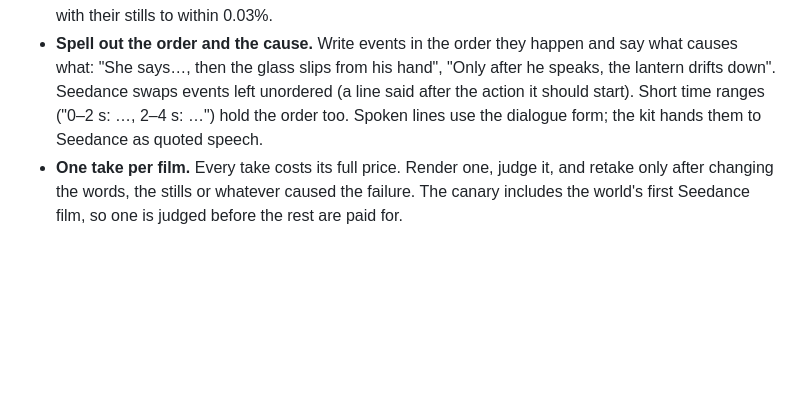
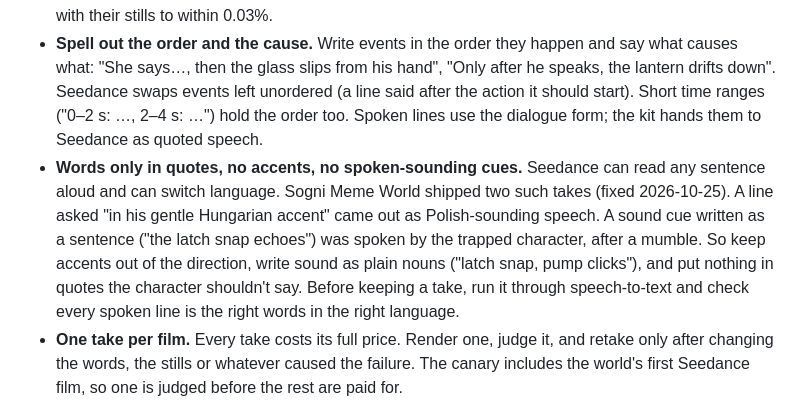
Before and after one commit to Sogni-AI/sogni-worlds-kit, a Markdown page: docs/directing-films.md, the part around the change. Drawn GitHub-style; blank space fills up the shorter version.

Commit message:
docs: Seedance speaks what you quote and can switch language
Sogni Meme World shipped two takes with bad speech (fixed 2026-10-25): an accent request
came out as Polish-sounding speech, and a sound cue written as a sentence was spoken
aloud. Keep accents out of the direction, write sound as nouns, and check every
take's speech with speech-to-text before keeping it.

Co-Authored-By: Claude Opus 5.5 <noreply@anthropic.com>
Claude-Session: https://claude.ai/code/session_01HfUro5rvyLjMPDBwKyQ3sp

```diff
--- a/docs/directing-films.md
+++ b/docs/directing-films.md
@@ -466,6 +466,15 @@ stills as any other, and it makes its own dialogue and sound.
   said after the action it should start). Short time ranges ("0–2 s: …, 2–4 s: …")
   hold the order too. Spoken lines use the dialogue form; the kit hands them to
   Seedance as quoted speech.
+- **Words only in quotes, no accents, no spoken-sounding cues.** Seedance can read
+  any sentence aloud and can switch language. Sogni Meme World shipped two such takes
+  (fixed 2026-10-25). A line asked "in his gentle Hungarian accent" came out as
+  Polish-sounding speech. A sound cue written as a sentence ("the latch snap echoes")
+  was spoken by the trapped character, after a mumble. So keep accents out of the
+  direction, write sound as plain nouns ("latch snap, pump clicks"), and put nothing
+  in quotes the character shouldn't say. Before keeping a take, run it through
+  speech-to-text and check every spoken line is the right words in the right
+  language.
 - **One take per film.** Every take costs its full price. Render one, judge it, and
   retake only after changing the words, the stills or whatever caused the failure.
   The canary includes the world's first Seedance film, so one is judged before the
```
